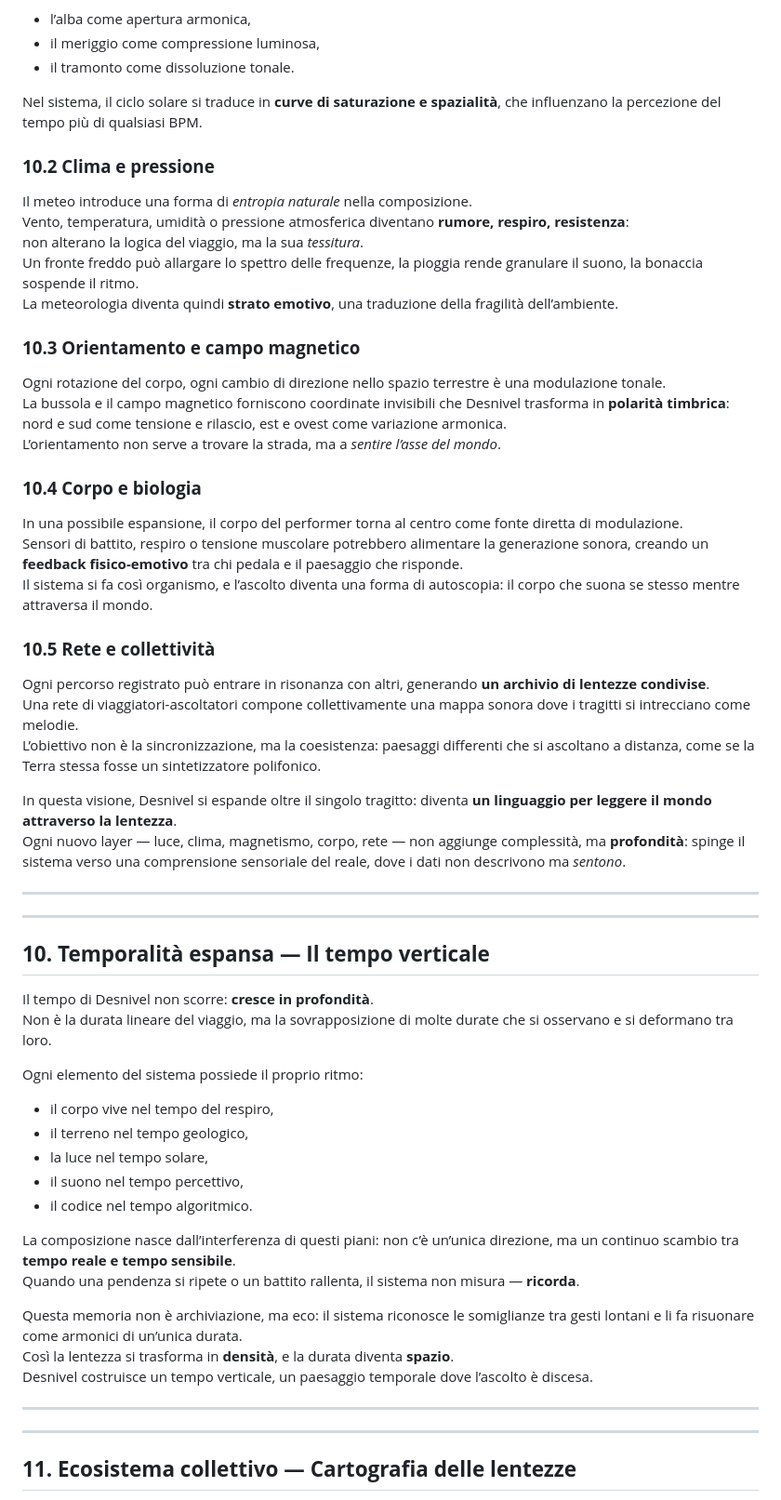
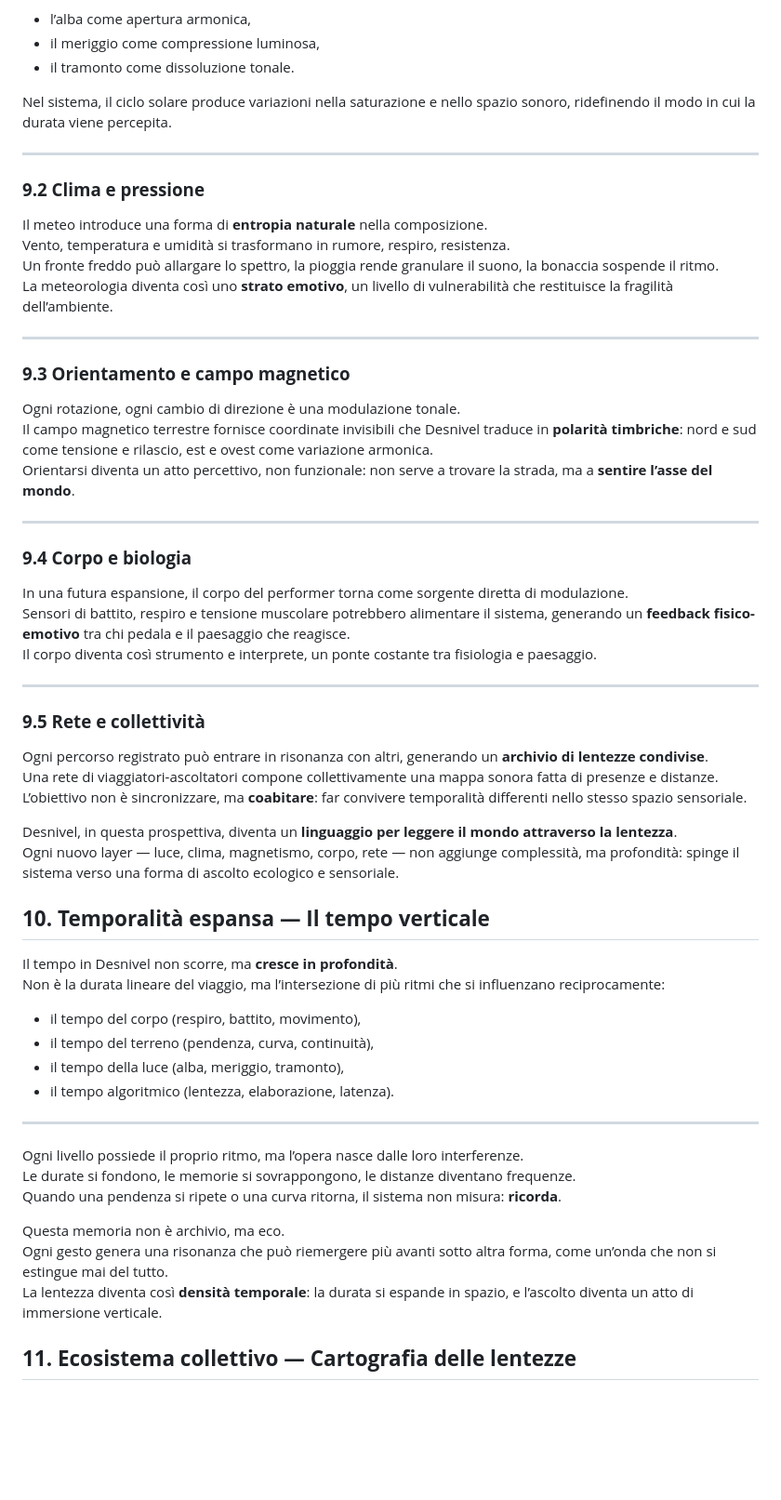
Before and after one commit to musterchef/atlantida, a Markdown page: PROJECT-SPECS.md, the part around one of its changes. Shown at 93% size. Rendered like a GitHub page; blank space fills up the shorter version.

Commit message:
update project specs

```diff
--- a/PROJECT-SPECS.md
+++ b/PROJECT-SPECS.md
@@ -259,61 +340,62 @@ L’ora del giorno modula l’intensità e la densità:
 - il meriggio come compressione luminosa,
 - il tramonto come dissoluzione tonale.
 
-Nel sistema, il ciclo solare si traduce in **curve di saturazione e spazialità**, che influenzano la percezione del tempo più di qualsiasi BPM.
-
-### **10.2 Clima e pressione**
-Il meteo introduce una forma di *entropia naturale* nella composizione.
-Vento, temperatura, umidità o pressione atmosferica diventano **rumore, respiro, resistenza**:
-non alterano la logica del viaggio, ma la sua *tessitura*.
-Un fronte freddo può allargare lo spettro delle frequenze, la pioggia rende granulare il suono, la bonaccia sospende il ritmo.
-La meteorologia diventa quindi **strato emotivo**, una traduzione della fragilità dell’ambiente.
-
-### **10.3 Orientamento e campo magnetico**
-Ogni rotazione del corpo, ogni cambio di direzione nello spazio terrestre è una modulazione tonale.
-La bussola e il campo magnetico forniscono coordinate invisibili che Desnivel trasforma in **polarità timbrica**: nord e sud come tensione e rilascio, est e ovest come variazione armonica.
-L’orientamento non serve a trovare la strada, ma a *sentire l’asse del mondo*.
-
-### **10.4 Corpo e biologia**
-In una possibile espansione, il corpo del performer torna al centro come fonte diretta di modulazione.
-Sensori di battito, respiro o tensione muscolare potrebbero alimentare la generazione sonora, creando un **feedback fisico-emotivo** tra chi pedala e il paesaggio che risponde.
-Il sistema si fa così organismo, e l’ascolto diventa una forma di autoscopia: il corpo che suona se stesso mentre attraversa il mondo.
-
-### **10.5 Rete e collettività**
-Ogni percorso registrato può entrare in risonanza con altri, generando **un archivio di lentezze condivise**.
-Una rete di viaggiatori-ascoltatori compone collettivamente una mappa sonora dove i tragitti si intrecciano come melodie.
-L’obiettivo non è la sincronizzazione, ma la coesistenza: paesaggi differenti che si ascoltano a distanza, come se la Terra stessa fosse un sintetizzatore polifonico.
-
-In questa visione, Desnivel si espande oltre il singolo tragitto: diventa **un linguaggio per leggere il mondo attraverso la lentezza**.
-Ogni nuovo layer — luce, clima, magnetismo, corpo, rete — non aggiunge complessità, ma **profondità**: spinge il sistema verso una comprensione sensoriale del reale, dove i dati non descrivono ma *sentono*.
+Nel sistema, il ciclo solare produce variazioni nella saturazione e nello spazio sonoro, ridefinendo il modo in cui la durata viene percepita.
 
 ---
 
+### **9.2 Clima e pressione**
+
+Il meteo introduce una forma di **entropia naturale** nella composizione.
+Vento, temperatura e umidità si trasformano in rumore, respiro, resistenza.
+Un fronte freddo può allargare lo spettro, la pioggia rende granulare il suono, la bonaccia sospende il ritmo.
+La meteorologia diventa così uno **strato emotivo**, un livello di vulnerabilità che restituisce la fragilità dell’ambiente.
 
 ---
 
-## **10. Temporalità espansa — Il tempo verticale**
+### **9.3 Orientamento e campo magnetico**
 
-Il tempo di Desnivel non scorre: **cresce in profondità**.
-Non è la durata lineare del viaggio, ma la sovrapposizione di molte durate che si osservano e si deformano tra loro.
-
-Ogni elemento del sistema possiede il proprio ritmo:
-- il corpo vive nel tempo del respiro,
-- il terreno nel tempo geologico,
-- la luce nel tempo solare,
-- il suono nel tempo percettivo,
-- il codice nel tempo algoritmico.
-
-La composizione nasce dall’interferenza di questi piani: non c’è un’unica direzione, ma un continuo scambio tra **tempo reale e tempo sensibile**.
-Quando una pendenza si ripete o un battito rallenta, il sistema non misura — **ricorda**.
-
-Questa memoria non è archiviazione, ma eco: il sistema riconosce le somiglianze tra gesti lontani e li fa risuonare come armonici di un’unica durata.
-Così la lentezza si trasforma in **densità**, e la durata diventa **spazio**.
-Desnivel costruisce un tempo verticale, un paesaggio temporale dove l’ascolto è discesa.
+Ogni rotazione, ogni cambio di direzione è una modulazione tonale.
+Il campo magnetico terrestre fornisce coordinate invisibili che Desnivel traduce in **polarità timbriche**: nord e sud come tensione e rilascio, est e ovest come variazione armonica.
+Orientarsi diventa un atto percettivo, non funzionale: non serve a trovare la strada, ma a **sentire l’asse del mondo**.
 
 ---
 
+### **9.4 Corpo e biologia**
+
+In una futura espansione, il corpo del performer torna come sorgente diretta di modulazione.
+Sensori di battito, respiro e tensione muscolare potrebbero alimentare il sistema, generando un **feedback fisico-emotivo** tra chi pedala e il paesaggio che reagisce.
+Il corpo diventa così strumento e interprete, un ponte costante tra fisiologia e paesaggio.
 
 ---
 
+### **9.5 Rete e collettività**
+
+Ogni percorso registrato può entrare in risonanza con altri, generando un **archivio di lentezze condivise**.
+Una rete di viaggiatori-ascoltatori compone collettivamente una mappa sonora fatta di presenze e distanze.
+L’obiettivo non è sincronizzare, ma **coabitare**: far convivere temporalità differenti nello stesso spazio sensoriale.
+
+Desnivel, in questa prospettiva, diventa un **linguaggio per leggere il mondo attraverso la lentezza**.
+Ogni nuovo layer — luce, clima, magnetismo, corpo, rete — non aggiunge complessità, ma profondità: spinge il sistema verso una forma di ascolto ecologico e sensoriale.
+
+## **10. Temporalità espansa — Il tempo verticale**
+
+Il tempo in Desnivel non scorre, ma **cresce in profondità**.
+Non è la durata lineare del viaggio, ma l’intersezione di più ritmi che si influenzano reciprocamente:
+- il tempo del corpo (respiro, battito, movimento),
+- il tempo del terreno (pendenza, curva, continuità),
+- il tempo della luce (alba, meriggio, tramonto),
+- il tempo algoritmico (lentezza, elaborazione, latenza).
+
+---
+
+Ogni livello possiede il proprio ritmo, ma l’opera nasce dalle loro interferenze.
+Le durate si fondono, le memorie si sovrappongono, le distanze diventano frequenze.
+Quando una pendenza si ripete o una curva ritorna, il sistema non misura: **ricorda**.
+
+Questa memoria non è archivio, ma eco.
+Ogni gesto genera una risonanza che può riemergere più avanti sotto altra forma, come un’onda che non si estingue mai del tutto.
+La lentezza diventa così **densità temporale**: la durata si espande in spazio, e l’ascolto diventa un atto di immersione verticale.
+
 ## **11. Ecosistema collettivo — Cartografia delle lentezze**
 
```
Also changed, not shown: other parts of PROJECT-SPECS.md (+256 -172 lines).
